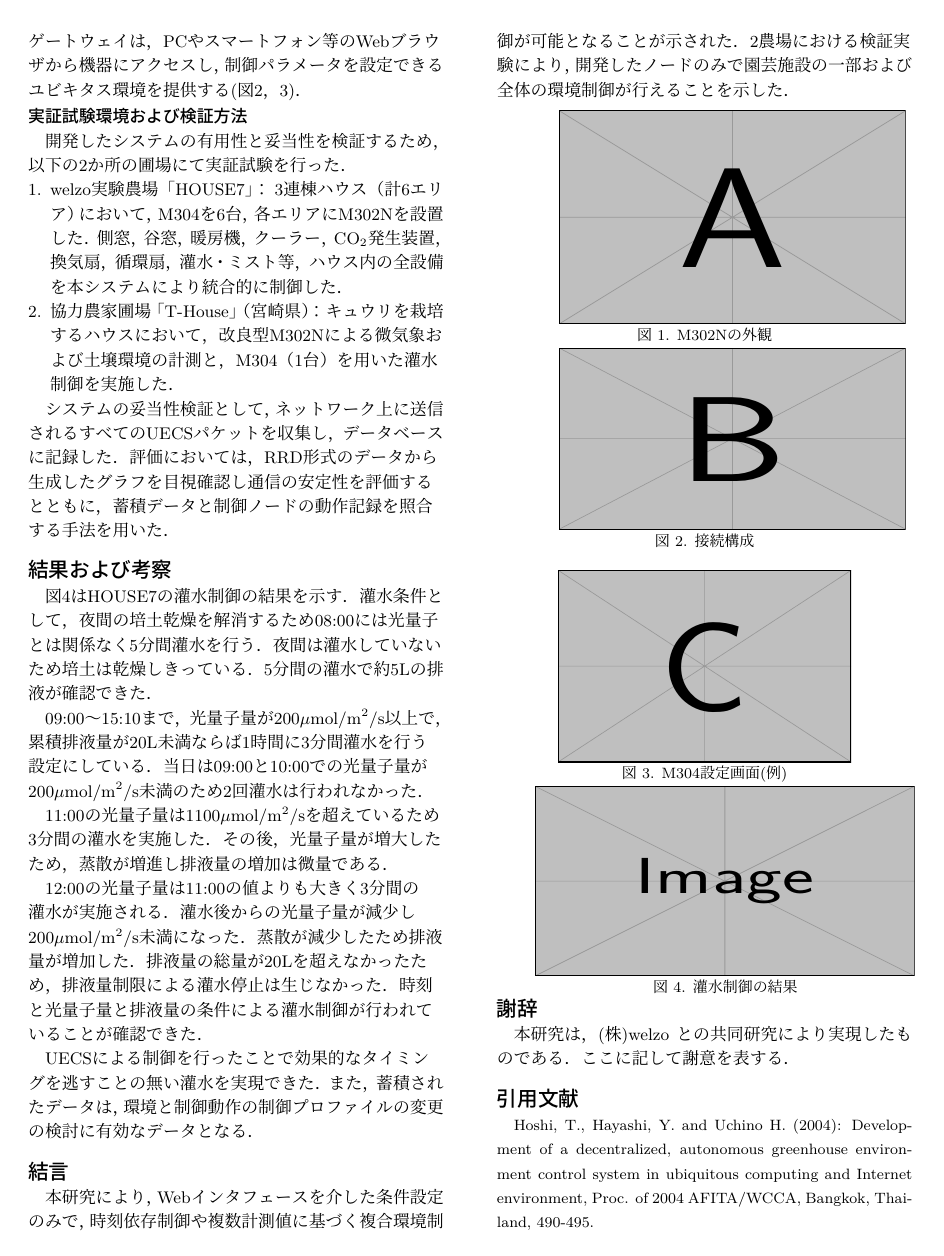
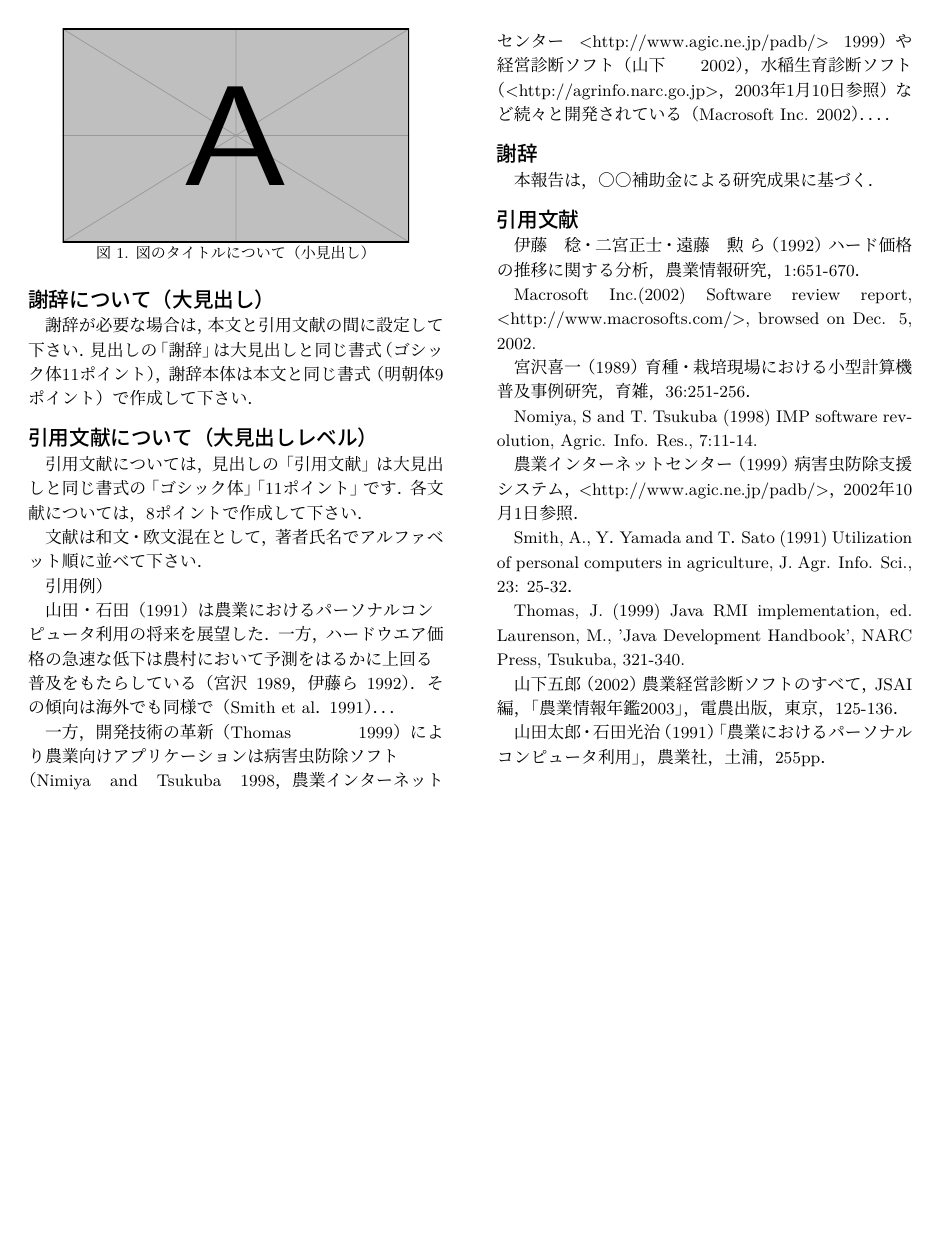
Before and after one commit to mhorimoto/JSAI_ABSTRACT_STYLE, a LaTeX document (main.tex): page 2 of 2. The pictures show the PDF file main.pdf that the author committed with the source.

Commit message:
サンプルファイル編集

```diff
--- a/main.tex
+++ b/main.tex
@@ -34,9 +17,12 @@ UECS対応の計測・制御ハードウェア（M302N，M304）およびソフ
-本稿では，開発したシステムの構成と機能概要を述べるとともに，
-実際の農業生産現場における運用を通じた実効性と妥当性の検証結果について報告する．
+  \vspace{1cm}
+
+  要旨は，500文字程度で作成してください．要旨本体は，本文のフォント設定と同じ「明朝体（Times New Roman）」「9ポイント」です．
+  \\
+  \\
+  \\
 \end{abstract}
 
-\keywords{環境制御，スマート農業，UECS，ノーコード}
+\keywords{キーワード１，キーワード２，キーワード３，キーワード４，キーワード５（最大５つまで）}
 
 \begin{multicols}{2}
 
-\section{緒言}
@@ -53 +31,0 @@ UECS対応の計測・制御ハードウェア（M302N，M304）およびソフ
-本稿では，開発したシステムの構成と機能概要を述べるとともに，%
@@ -62 +33,0 @@ LANケーブルを用いた簡易PoEによるDC12V電力供給に対応してい
-(図\ref{fig:layout_1})．
@@ -68,2 +35 @@ LANケーブルを用いた簡易PoEによるDC12V電力供給に対応してい
 
-\subsection{制御ノード（M304）}
@@ -73 +35,0 @@ M304は，Arduino MEGAをベースに開発し本装置は，%
-\begin{itemize}
@@ -80,110 +36,85 @@ M304は，Arduino MEGAをベースに開発し本装置は，%
-\end{itemize}
+\section{ページ数について}
 
-\subsection{遠隔保守ゲートウェイ（UECSGW）}
+一般講演およびオーガナイズドセッションについては2ページです．シンポジウムについては，2ページまたは4ページです．
 
-システムのインターネットとの橋渡しおよび設定環境として，Linuxベースの「UECSGW」を導入した．
-本ゲートウェイは，PCやスマートフォン等のWebブラウザから機器にアクセスし，%
-制御パラメータを設定できるユビキタス環境を提供する(図\ref{fig:layout_2}，\ref{fig:layout_4})．
 
-\subsection{実証試験環境および検証方法}
-開発したシステムの有用性と妥当性を検証するため，以下の2か所の圃場にて実証試験を行った．
-\begin{enumerate}
-\item welzo実験農場「HOUSE7」： 3連棟ハウス（計6エリア）において，M304を6台，%
-  各エリアにM302Nを設置した．側窓，谷窓，暖房機，クーラー，CO$_2$発生装置，換気扇，循環扇，%
-  灌水・ミスト等，ハウス内の全設備を本システムにより統合的に制御した．
-\item 協力農家圃場「T-House」（宮崎県）： キュウリを栽培するハウスにおいて，%
-  改良型M302Nによる微気象および土壌環境の計測と，%
-  M304（1台）を用いた灌水制御を実施した．
-\end{enumerate}
+\section{タイトルからキーワードまで（大見出し）}
+\subsection{タイトル・著者氏名・所属について（小見出し）}
 
-システムの妥当性検証として，
-ネットワーク上に送信されるすべてのUECSパケットを収集し，%
-データベースに記録した．%
-評価においては，%
-RRD形式のデータから生成したグラフを目視確認し通信の安定性を評価するとともに，%
-蓄積データと制御ノードの動作記録を照合する手法を用いた．
+タイトルは「ゴシック」「15ポイント」「センタリング」として下さい．
 
-\section{結果および考察}
-図\ref{fig:layout_5}はHOUSE7の灌水制御の結果を示す．%
-灌水条件として，夜間の培土乾燥を解消するため08:00には光量子とは関係なく5分間灌水を行う．
-夜間は灌水していないため培土は乾燥しきっている．
-5分間の灌水で約5Lの排液が確認できた．
+タイトルの後に１行空白（標準：９ポイント）を設定して，著者氏名を明記して下さい．著者氏名は「明朝体」「13ポイント」「センタリング」として下さい．
 
-09:00〜15:10まで，光量子量が200$\mu$mol/m$^2$/s以上で，
-累積排液量が20L未満ならば1時間に3分間灌水を行う設定にしている．
-当日は09:00と10:00での光量子量が200$\mu$mol/m$^2$/s未満のため2回灌水は行われなかった．
+著者氏名の後に１行空白（標準：９ポイント）を設定して，所属を明記して下さい．所属は「明朝体」「9ポイント」「センタリング」として下さい．
 
-11:00の光量子量は1100$\mu$mol/m$^2$/sを超えているため3分間の灌水を実施した．
-その後，光量子量が増大したため，蒸散が増進し排液量の増加は微量である．
+\subsection{要旨とキーワードについて（小見出し）}
 
-12:00の光量子量は11:00の値よりも大きく3分間の灌水が実施される．
-灌水後からの光量子量が減少し200$\mu$mol/m$^2$/s未満になった．
-蒸散が減少したため排液量が増加した．
-排液量の総量が20Lを超えなかったため，排液量制限による灌水停止は生じなかった．
-時刻と光量子量と排液量の条件による灌水制御が行われていることが確認できた．
+要旨は500文字程度で作成して下さい．「要旨」とある部分は「ゴシック体」「11ポイント」です．要旨本体は，後述する本文のフォント設定と同じです（明朝体9ポイント）．
 
-UECSによる制御を行ったことで効果的なタイミングを逃すことの無い灌水を実現できた．
-また，蓄積されたデータは，環境と制御動作の制御プロファイルの変更の検討に有効なデータとなる．
+キーワードは最大5つ作成して下さい．「キーワード」とある部分は「ゴシック体」「11ポイント」です．キーワード本体は，後述する本文のフォント設定と同じです（明朝体9ポイント）．
 
-\section{結言}
-本研究により，Webインタフェースを介した条件設定のみで，%
-時刻依存制御や複数計測値に基づく複合環境制御が可能となることが示された．
-2農場における検証実験により，%
-開発したノードのみで園芸施設の一部および全体の環境制御が行えることを示した．
+\section{本文について（大見出し）}
+\subsection{本文のフォントについて（小見出し）}
 
-\vspace{-1em}
-% --- 図1, 2, 3 の複合レイアウト（multicolsの1カラム幅内） ---
+本文のフォントはサイズが「９ポイント」，種類は和文が「明朝体」，欧文が「Times New Roman」です．数字はアラビア数字（1,2,3,など）で１桁，２桁ともに半角（Times New Roman）です．
+
+\subsubsection{見出しについて（小見出し,9P）}
+「緒言」をはじめとした大見出しは「ゴシック」「11ポイント」です．上下に１行（標準：９ポイント）の空白行を設定します．
+
+小見出しは「ゴシック」「９ポイント」です．小見出しの上に1行（標準：９ポイント）の空白行を設定します．ただし，小見出しの上に大見出しがある場合は，大見出しと小見出しの間の空白行は１行（標準：９ポイント）とします．
+
+
+\section{図表のタイトルについて（大見出し）}
+\subsection{図のタイトルについて（小見出し）}
+図のタイトルは，「図1　図のタイトル」の形式として，図の下方に設置して下さい．図番号は半角として下さい．
+
+\subsection{表のタイトルについて（小見出しレベル）}
+表のタイトルは「表1　表のタイトル」の形式として，表の上方に設置して下さい．表番号は半角として下さい．
+
+
 \begin{figure}[H]
   \centering
-  % 左側：図1と図2を縦に並べるブロック
-  \begin{minipage}[b]{0.7\columnwidth}
-    \centering
-    \begin{minipage}{\textwidth}
-      \centering
-      %\includegraphics[width=\textwidth]{M302N2illust.pdf}
-      \includegraphics[width=65mm,height=40mm]{example-image-a}
-      \caption{M302Nの外観}
-      \label{fig:layout_1}
-    \end{minipage}
-    \vspace{1em} % 図1と図2の間の余白
-    \begin{minipage}{\textwidth}
-      \centering
-      %\includegraphics[width=\textwidth]{uecsgw-m304.pdf}
-      \includegraphics[width=65mm,height=34mm]{example-image-b}
-      \caption{接続構成}
-      \label{fig:layout_2}
-    \end{minipage}
-  \end{minipage}
-  \centering
-  \begin{minipage}{0.9\columnwidth}
-    \centering
-    %\includegraphics[width=\textwidth]{M304config.eps}
-    \includegraphics[width=55mm,height=36mm]{example-image-c}
-    \caption{M304設定画面(例)}
-    \label{fig:layout_4}
-  \end{minipage}
-
-%  \vspace{1em}% ここの間を開けたい
-
-  \begin{minipage}{1.1\columnwidth}
-    \centering
-    \scalebox{0.20}[0.20]{%
-      \includegraphics[width=356mm,height=178mm]{example-image}
-    }
-    \caption{灌水制御の結果}
-    \label{fig:layout_5}
-  \end{minipage}
+  \includegraphics[width=65mm,height=40mm]{example-image-a}
+  \caption{図のタイトルについて（小見出し）}
+  \label{fig:layout_1}
 \end{figure}
 
-\vspace{-3em}
+\section{謝辞について（大見出し）}
+謝辞が必要な場合は，本文と引用文献の間に設定して下さい．見出しの「謝辞」は大見出しと同じ書式（ゴシック体11ポイント），謝辞本体は本文と同じ書式（明朝体9ポイント）で作成して下さい．
+
+\section{引用文献について（大見出しレベル）}
+引用文献については，見出しの「引用文献」は大見出しと同じ書式の「ゴシック体」「11ポイント」です．各文献については，8ポイントで作成して下さい．
+
+文献は和文・欧文混在として，著者氏名でアルファベット順に並べて下さい．
+
+引用例）
+
+  山田・石田（1991）は農業におけるパーソナルコンピュータ利用の将来を展望した．一方，ハードウエア価格の急速な低下は農村において予測をはるかに上回る普及をもたらしている（宮沢 1989，伊藤ら 1992）．その傾向は海外でも同様で（Smith et al． 1991）．．．
+
+一方，開発技術の革新（Thomas 1999）により農業向けアプリケーションは病害虫防除ソフト（Nimiya and Tsukuba 1998，農業インターネットセンター <http://www.agic.ne.jp/padb/> 1999）や経営診断ソフト（山下 2002），水稲生育診断ソフト（<http://agrinfo.narc.go.jp>，2003年1月10日参照）など続々と開発されている（Macrosoft Inc. 2002）．．．．
+
 
 \section{謝辞}
-本研究は，(株)welzo との共同研究により実現したものである．ここに記して謝意を表する．
+本報告は，○○補助金による研究成果に基づく．
 
 \section{引用文献}
-\begin{references}
-Hoshi, T., Hayashi, Y. and Uchino H. (2004): Development of a decentralized, autonomous greenhouse environment control system in ubiquitous computing and Internet environment, Proc. of 2004 AFITA/WCCA, Bangkok, Thailand, 490-495.
-\end{references}
+伊藤　稔・二宮正士・遠藤　勲 ら（1992）ハード価格の推移に関する分析，農業情報研究，1:651-670．
+
+Macrosoft Inc.(2002) Software review report, <http://www.macrosofts.com/>, browsed on Dec. 5, 2002.
+
+宮沢喜一（1989）育種・栽培現場における小型計算機普及事例研究，育雑，36:251-256．
+
+Nomiya, S and T. Tsukuba (1998) IMP software revolution, Agric. Info. Res., 7:11-14.
+
+農業インターネットセンター（1999）病害虫防除支援システム，<http://www.agic.ne.jp/padb/>，2002年10月1日参照．
+
+Smith, A., Y．Yamada and T．Sato (1991) Utilization of personal computers in agriculture, J. Agr. Info. Sci., 23: 25-32．
+
+Thomas, J. (1999) Java RMI implementation, ed. Laurenson, M., 'Java Development Handbook', NARC Press, Tsukuba, 321-340.
+
+山下五郎（2002）農業経営診断ソフトのすべて，JSAI編，「農業情報年鑑2003」，電農出版，東京，125-136．
+
+山田太郎・石田光治（1991）「農業におけるパーソナルコンピュータ利用」，農業社，土浦，255pp．
 
 \end{multicols}
 
```
Also changed, not shown: jsaishoshiki.cls (+8 -0 lines), origin.tex (added, +190 -0 lines), README.md, main.pdf, origin.pdf (added), main.tex (59 more changed lines).
